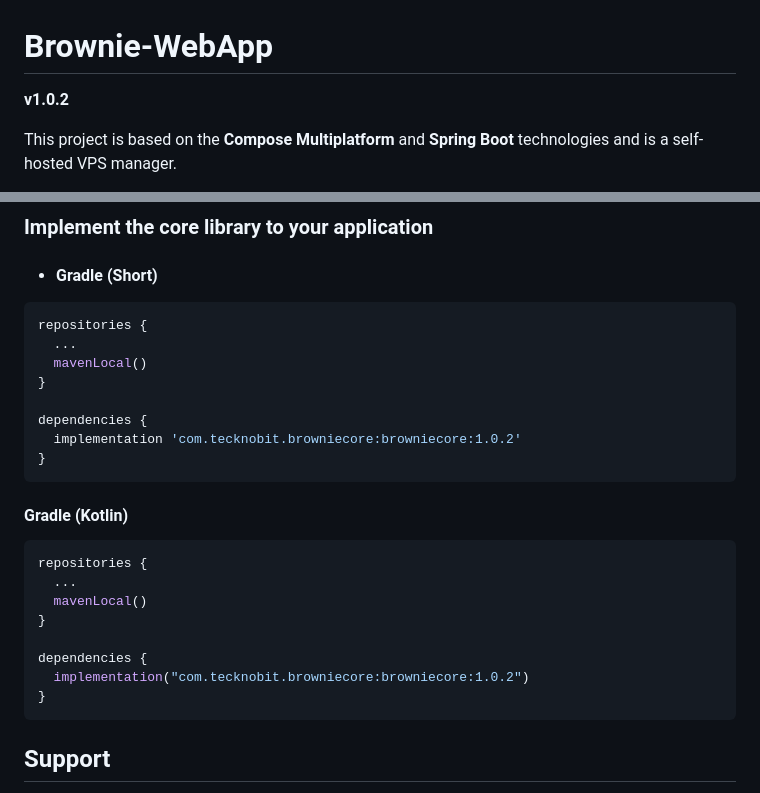
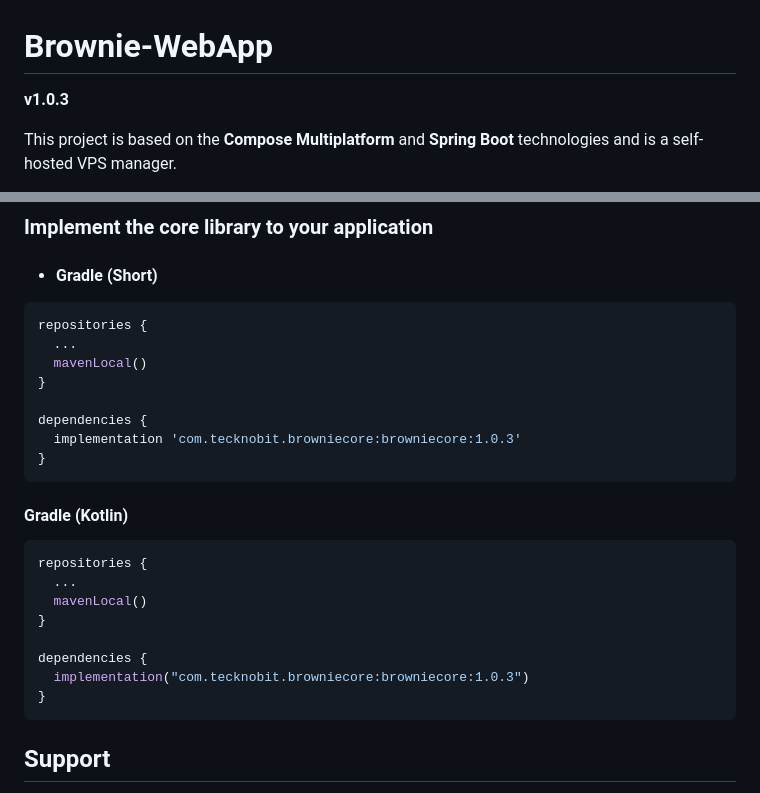
Before and after one commit to N7ghtm4r3/Brownie-WebApp, a Markdown page: README.md, 2 parts joined by grey strips. Drawn GitHub-style.

````diff
--- a/README.md
+++ b/README.md
@@ -1,6 +1,6 @@
 # Brownie-WebApp
 
-**v1.0.2**
+**v1.0.3**
 
 This project is based on the **Compose Multiplatform** and **Spring Boot** technologies and is a
 self-hosted VPS manager.
@@ -74,7 +74,7 @@ repositories {
 }
 
 dependencies {
-  implementation 'com.tecknobit.browniecore:browniecore:1.0.2'
+  implementation 'com.tecknobit.browniecore:browniecore:1.0.3'
 }
 ```
 
@@ -87,7 +87,7 @@ repositories {
 }
 
 dependencies {
-  implementation("com.tecknobit.browniecore:browniecore:1.0.2")
+  implementation("com.tecknobit.browniecore:browniecore:1.0.3")
 }
 ```
 
````
Also changed, not shown: other parts of README.md (+2 -2 lines).
